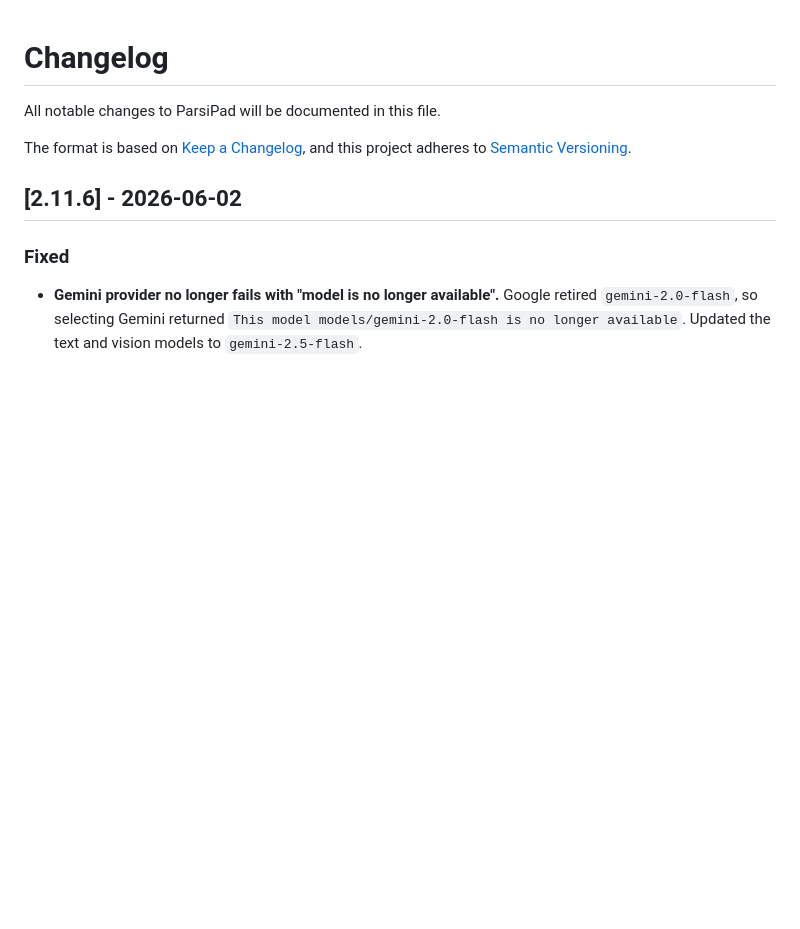
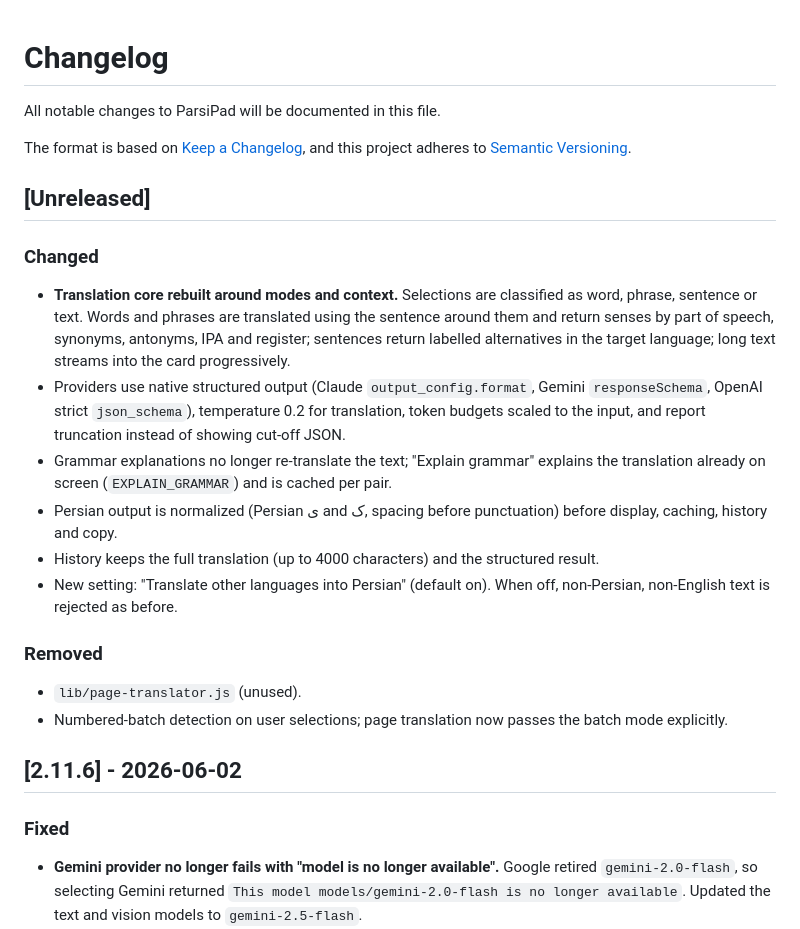
Before and after one commit to amirehsan/parsipad, a Markdown page: CHANGELOG.md, the part around the change. GitHub-like rendering; blank space fills up the shorter version.

Commit message:
docs: changelog for the translation core and truncation policy note

```diff
--- a/CHANGELOG.md
+++ b/CHANGELOG.md
@@ -4,6 +4,20 @@ All notable changes to ParsiPad will be documented in this file.
 
 The format is based on [Keep a Changelog](https://keepachangelog.com/en/1.0.0/),
 and this project adheres to [Semantic Versioning](https://semver.org/spec/v2.0.0.html).
+
+## [Unreleased]
+
+### Changed
+- **Translation core rebuilt around modes and context.** Selections are classified as word, phrase, sentence or text. Words and phrases are translated using the sentence around them and return senses by part of speech, synonyms, antonyms, IPA and register; sentences return labelled alternatives in the target language; long text streams into the card progressively.
+- Providers use native structured output (Claude `output_config.format`, Gemini `responseSchema`, OpenAI strict `json_schema`), temperature 0.2 for translation, token budgets scaled to the input, and report truncation instead of showing cut-off JSON.
+- Grammar explanations no longer re-translate the text; "Explain grammar" explains the translation already on screen (`EXPLAIN_GRAMMAR`) and is cached per pair.
+- Persian output is normalized (Persian ی and ک, spacing before punctuation) before display, caching, history and copy.
+- History keeps the full translation (up to 4000 characters) and the structured result.
+- New setting: "Translate other languages into Persian" (default on). When off, non-Persian, non-English text is rejected as before.
+
+### Removed
+- `lib/page-translator.js` (unused).
+- Numbered-batch detection on user selections; page translation now passes the batch mode explicitly.
 
 ## [2.11.6] - 2026-06-02
 
```
Also changed, not shown: 1 other file.
